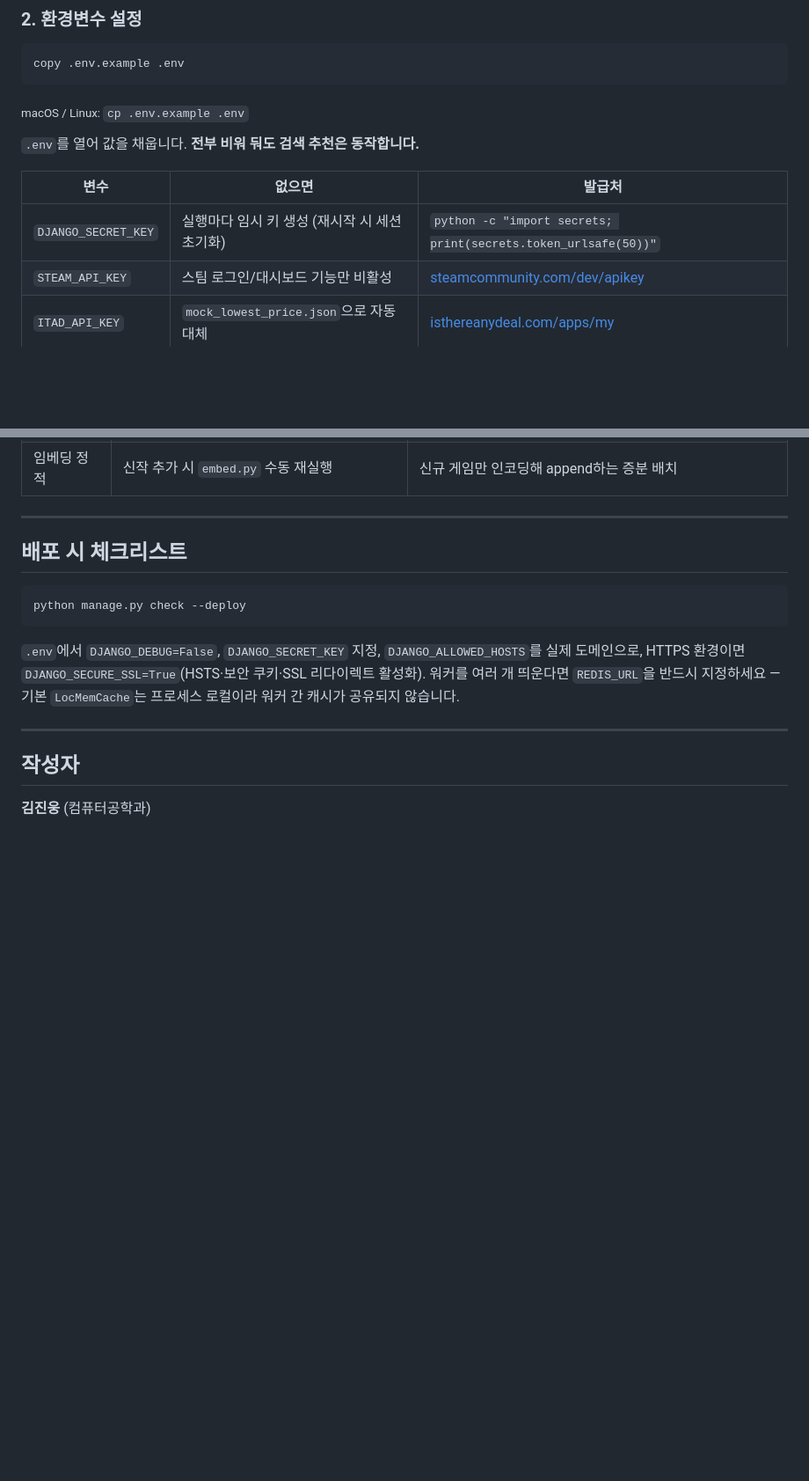
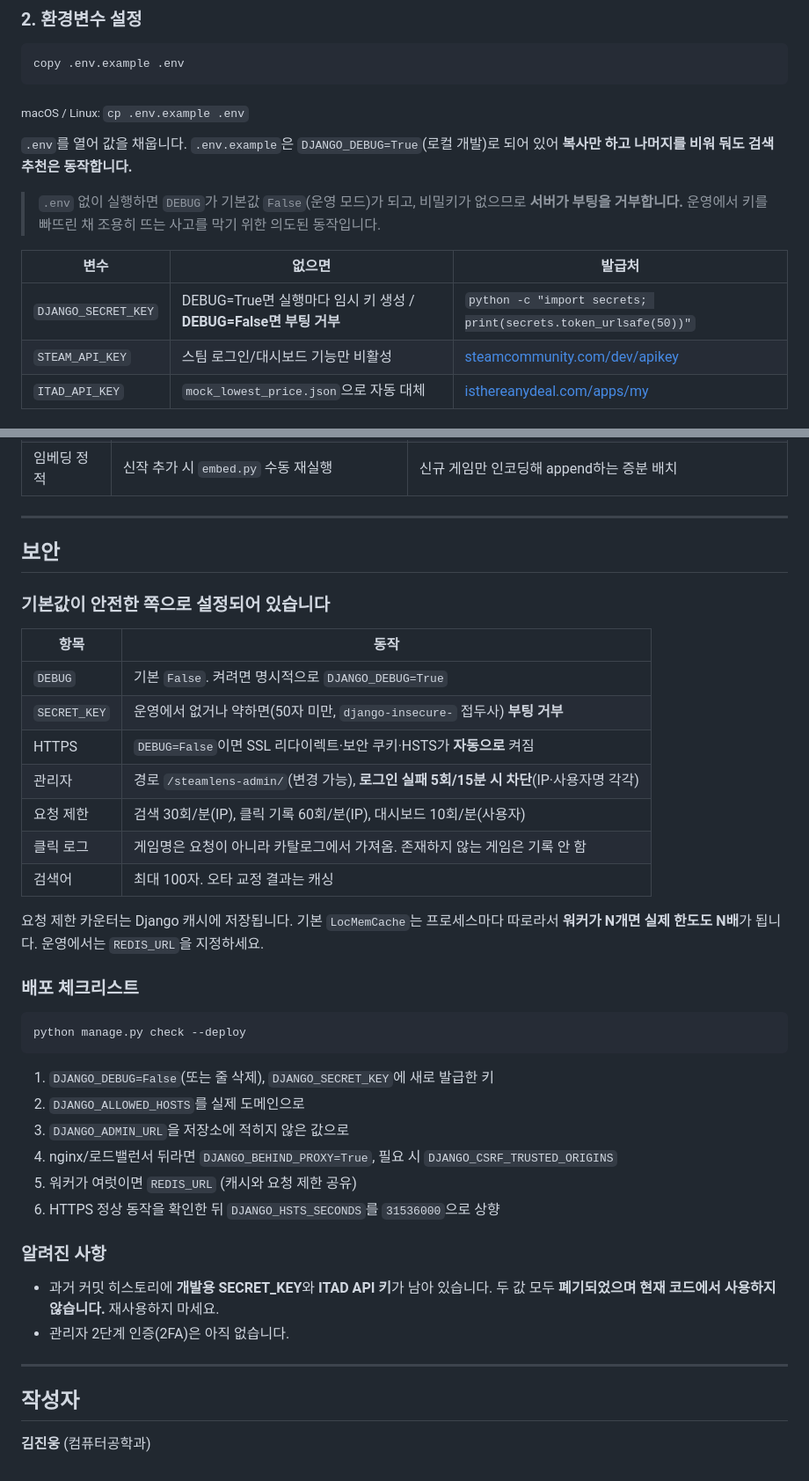
Before and after one commit to 2KkhkK/Steam-Lens-AI, a Markdown page: README.md, 2 parts joined by grey strips. Shown at 88% size. GitHub-like rendering; blank space fills up the shorter version.

Commit message:
docs: 보안 기본값과 배포 체크리스트 문서화
- .env 없이 실행하면 운영 모드로 간주해 부팅을 거부한다는 점을 빠른 시작에 명시
- 보안 절 신설: 기본값 표, 요청 제한 카운터의 워커 간 공유 한계
- 배포 체크리스트를 6단계로 정리 (HSTS는 HTTPS 확인 후 상향)
- 과거 히스토리에 남은 개발용 SECRET_KEY와 ITAD API 키가 폐기되었고
  현재 코드에서 사용하지 않는다는 사실을 기록

Co-Authored-By: Claude Opus 5.5 <noreply@anthropic.com>

````diff
--- a/README.md
+++ b/README.md
@@ -72,11 +72,15 @@ copy .env.example .env
 
 <sub>macOS / Linux: `cp .env.example .env`</sub>
 
-`.env`를 열어 값을 채웁니다. **전부 비워 둬도 검색 추천은 동작합니다.**
+`.env`를 열어 값을 채웁니다. `.env.example`은 `DJANGO_DEBUG=True`(로컬 개발)로 되어 있어
+**복사만 하고 나머지를 비워 둬도 검색 추천은 동작합니다.**
+
+> `.env` 없이 실행하면 `DEBUG`가 기본값 `False`(운영 모드)가 되고, 비밀키가 없으므로
+> **서버가 부팅을 거부합니다.** 운영에서 키를 빠뜨린 채 조용히 뜨는 사고를 막기 위한 의도된 동작입니다.
 
 | 변수 | 없으면 | 발급처 |
 |---|---|---|
-| `DJANGO_SECRET_KEY` | 실행마다 임시 키 생성 (재시작 시 세션 초기화) | `python -c "import secrets; print(secrets.token_urlsafe(50))"` |
+| `DJANGO_SECRET_KEY` | DEBUG=True면 실행마다 임시 키 생성 / **DEBUG=False면 부팅 거부** | `python -c "import secrets; print(secrets.token_urlsafe(50))"` |
 | `STEAM_API_KEY` | 스팀 로그인/대시보드 기능만 비활성 | [steamcommunity.com/dev/apikey](https://steamcommunity.com/dev/apikey) |
 | `ITAD_API_KEY` | `mock_lowest_price.json`으로 자동 대체 | [isthereanydeal.com/apps/my](https://isthereanydeal.com/apps/my/) |
 
@@ -239,16 +243,41 @@ python bulk_evaluate.py --grid
 
 ---
 
-## 배포 시 체크리스트
+## 보안
+
+### 기본값이 안전한 쪽으로 설정되어 있습니다
+
+| 항목 | 동작 |
+|---|---|
+| `DEBUG` | 기본 `False`. 켜려면 명시적으로 `DJANGO_DEBUG=True` |
+| `SECRET_KEY` | 운영에서 없거나 약하면(50자 미만, `django-insecure-` 접두사) **부팅 거부** |
+| HTTPS | `DEBUG=False`이면 SSL 리다이렉트·보안 쿠키·HSTS가 **자동으로** 켜짐 |
+| 관리자 | 경로 `/steamlens-admin/`(변경 가능), **로그인 실패 5회/15분 시 차단**(IP·사용자명 각각) |
+| 요청 제한 | 검색 30회/분(IP), 클릭 기록 60회/분(IP), 대시보드 10회/분(사용자) |
+| 클릭 로그 | 게임명은 요청이 아니라 카탈로그에서 가져옴. 존재하지 않는 게임은 기록 안 함 |
+| 검색어 | 최대 100자. 오타 교정 결과는 캐싱 |
+
+요청 제한 카운터는 Django 캐시에 저장됩니다. 기본 `LocMemCache`는 프로세스마다 따로라서
+**워커가 N개면 실제 한도도 N배**가 됩니다. 운영에서는 `REDIS_URL`을 지정하세요.
+
+### 배포 체크리스트
 
 ```bash
 python manage.py check --deploy
 ```
 
-`.env`에서 `DJANGO_DEBUG=False`, `DJANGO_SECRET_KEY` 지정, `DJANGO_ALLOWED_HOSTS`를
-실제 도메인으로, HTTPS 환경이면 `DJANGO_SECURE_SSL=True`(HSTS·보안 쿠키·SSL 리다이렉트 활성화).
-워커를 여러 개 띄운다면 `REDIS_URL`을 반드시 지정하세요 —
-기본 `LocMemCache`는 프로세스 로컬이라 워커 간 캐시가 공유되지 않습니다.
+1. `DJANGO_DEBUG=False`(또는 줄 삭제), `DJANGO_SECRET_KEY`에 새로 발급한 키
+2. `DJANGO_ALLOWED_HOSTS`를 실제 도메인으로
+3. `DJANGO_ADMIN_URL`을 저장소에 적히지 않은 값으로
+4. nginx/로드밸런서 뒤라면 `DJANGO_BEHIND_PROXY=True`, 필요 시 `DJANGO_CSRF_TRUSTED_ORIGINS`
+5. 워커가 여럿이면 `REDIS_URL` (캐시와 요청 제한 공유)
+6. HTTPS 정상 동작을 확인한 뒤 `DJANGO_HSTS_SECONDS`를 `31536000`으로 상향
+
+### 알려진 사항
+
+- 과거 커밋 히스토리에 **개발용 SECRET_KEY**와 **ITAD API 키**가 남아 있습니다.
+  두 값 모두 **폐기되었으며 현재 코드에서 사용하지 않습니다.** 재사용하지 마세요.
+- 관리자 2단계 인증(2FA)은 아직 없습니다.
 
 ---
 
````
